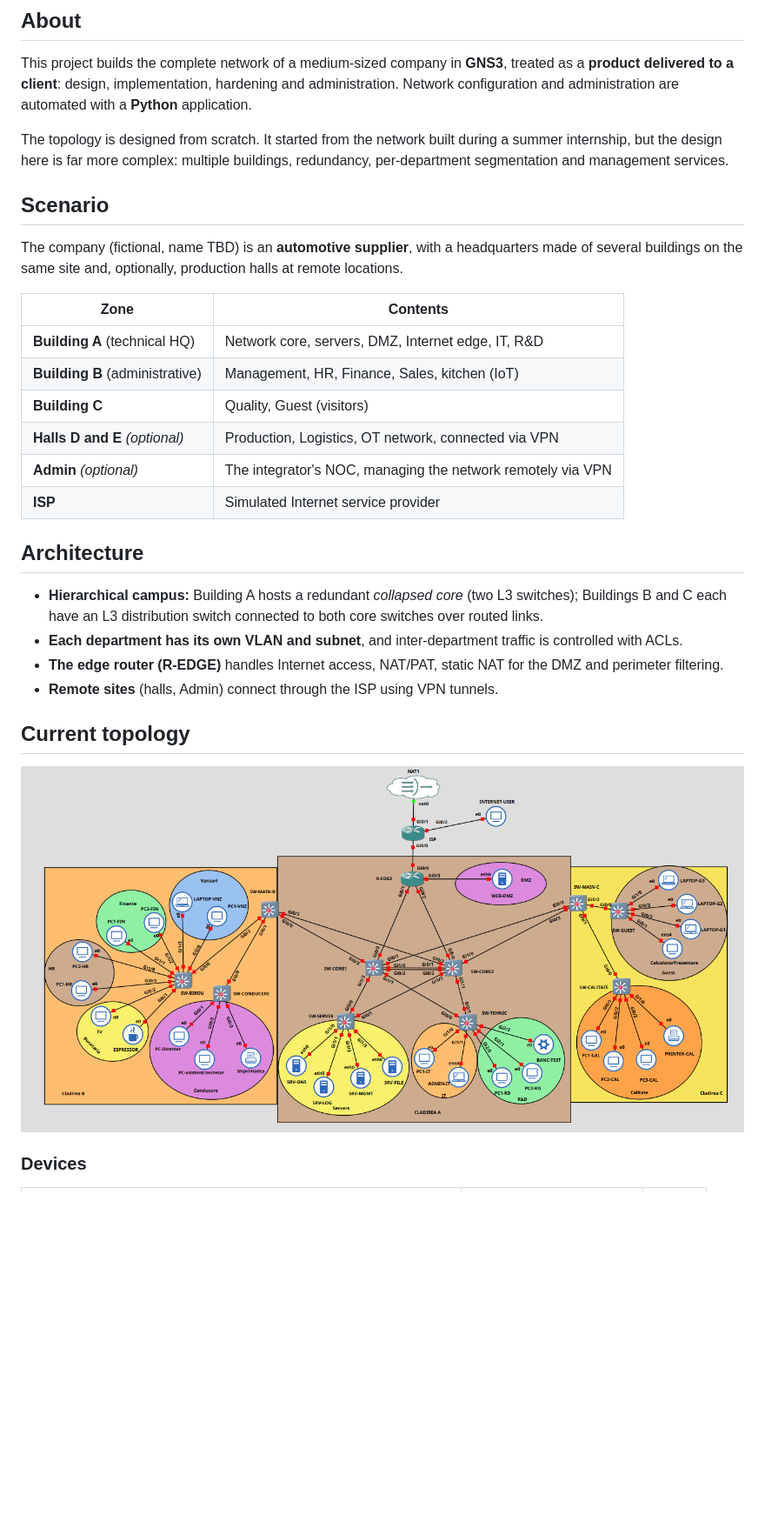
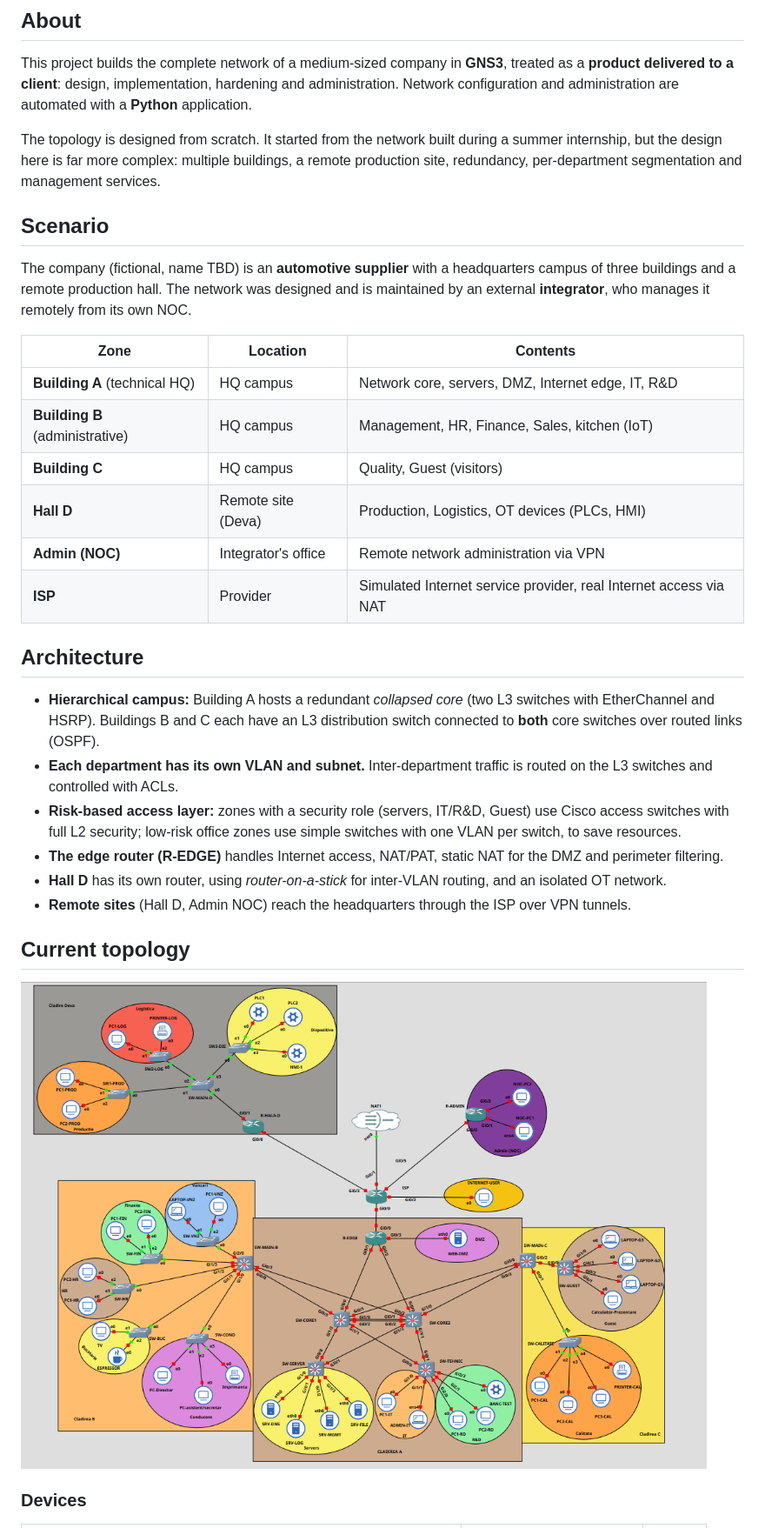
Before and after one commit to FlaviusMarian27/Licenta, a Markdown page: README.md, the part around one of its changes. Shown at 87% size. Rendered like a GitHub page; pictures changed too: topologieCurenta.png; blank space fills up the shorter version.

```diff
--- a/README.md
+++ b/README.md
@@ -6,27 +6,29 @@
 
 This project builds the complete network of a medium-sized company in **GNS3**, treated as a **product delivered to a client**: design, implementation, hardening and administration. Network configuration and administration are automated with a **Python** application.
 
-The topology is designed from scratch. It started from the network built during a summer internship, but the design here is far more complex: multiple buildings, redundancy, per-department segmentation and management services.
+The topology is designed from scratch. It started from the network built during a summer internship, but the design here is far more complex: multiple buildings, a remote production site, redundancy, per-department segmentation and management services.
 
 ## Scenario
 
-The company (fictional, name TBD) is an **automotive supplier**, with a headquarters made of several buildings on the same site and, optionally, production halls at remote locations.
+The company (fictional, name TBD) is an **automotive supplier** with a headquarters campus of three buildings and a remote production hall. The network was designed and is maintained by an external **integrator**, who manages it remotely from its own NOC.
 
-|Zone|Contents|
-|---|---|
-|**Building A** (technical HQ)|Network core, servers, DMZ, Internet edge, IT, R&D|
-|**Building B** (administrative)|Management, HR, Finance, Sales, kitchen (IoT)|
-|**Building C**|Quality, Guest (visitors)|
-|**Halls D and E** _(optional)_|Production, Logistics, OT network, connected via VPN|
-|**Admin** _(optional)_|The integrator's NOC, managing the network remotely via VPN|
-|**ISP**|Simulated Internet service provider|
+|Zone|Location|Contents|
+|---|---|---|
+|**Building A** (technical HQ)|HQ campus|Network core, servers, DMZ, Internet edge, IT, R&D|
+|**Building B** (administrative)|HQ campus|Management, HR, Finance, Sales, kitchen (IoT)|
+|**Building C**|HQ campus|Quality, Guest (visitors)|
+|**Hall D**|Remote site (Deva)|Production, Logistics, OT devices (PLCs, HMI)|
+|**Admin (NOC)**|Integrator's office|Remote network administration via VPN|
+|**ISP**|Provider|Simulated Internet service provider, real Internet access via NAT|
 
 ## Architecture
 
-- **Hierarchical campus:** Building A hosts a redundant _collapsed core_ (two L3 switches); Buildings B and C each have an L3 distribution switch connected to both core switches over routed links.
-- **Each department has its own VLAN and subnet**, and inter-department traffic is controlled with ACLs.
+- **Hierarchical campus:** Building A hosts a redundant _collapsed core_ (two L3 switches with EtherChannel and HSRP). Buildings B and C each have an L3 distribution switch connected to **both** core switches over routed links (OSPF).
+- **Each department has its own VLAN and subnet.** Inter-department traffic is routed on the L3 switches and controlled with ACLs.
+- **Risk-based access layer:** zones with a security role (servers, IT/R&D, Guest) use Cisco access switches with full L2 security; low-risk office zones use simple switches with one VLAN per switch, to save resources.
 - **The edge router (R-EDGE)** handles Internet access, NAT/PAT, static NAT for the DMZ and perimeter filtering.
-- **Remote sites** (halls, Admin) connect through the ISP using VPN tunnels.
+- **Hall D** has its own router, using _router-on-a-stick_ for inter-VLAN routing, and an isolated OT network.
+- **Remote sites** (Hall D, Admin NOC) reach the headquarters through the ISP over VPN tunnels.
 
 ## Current topology
 
```
Also changed, not shown: other parts of README.md (+128 -82 lines), 15 other files.
